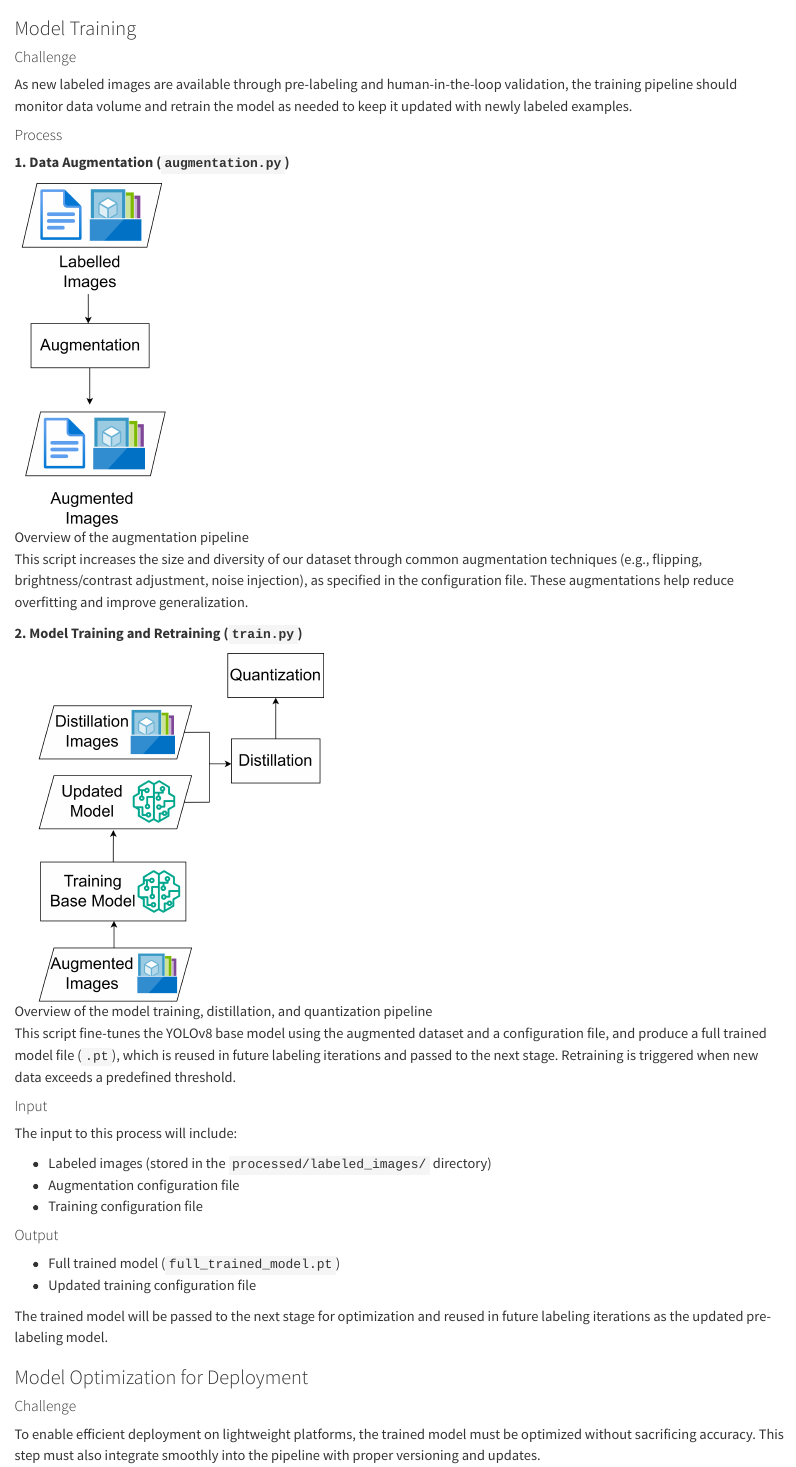
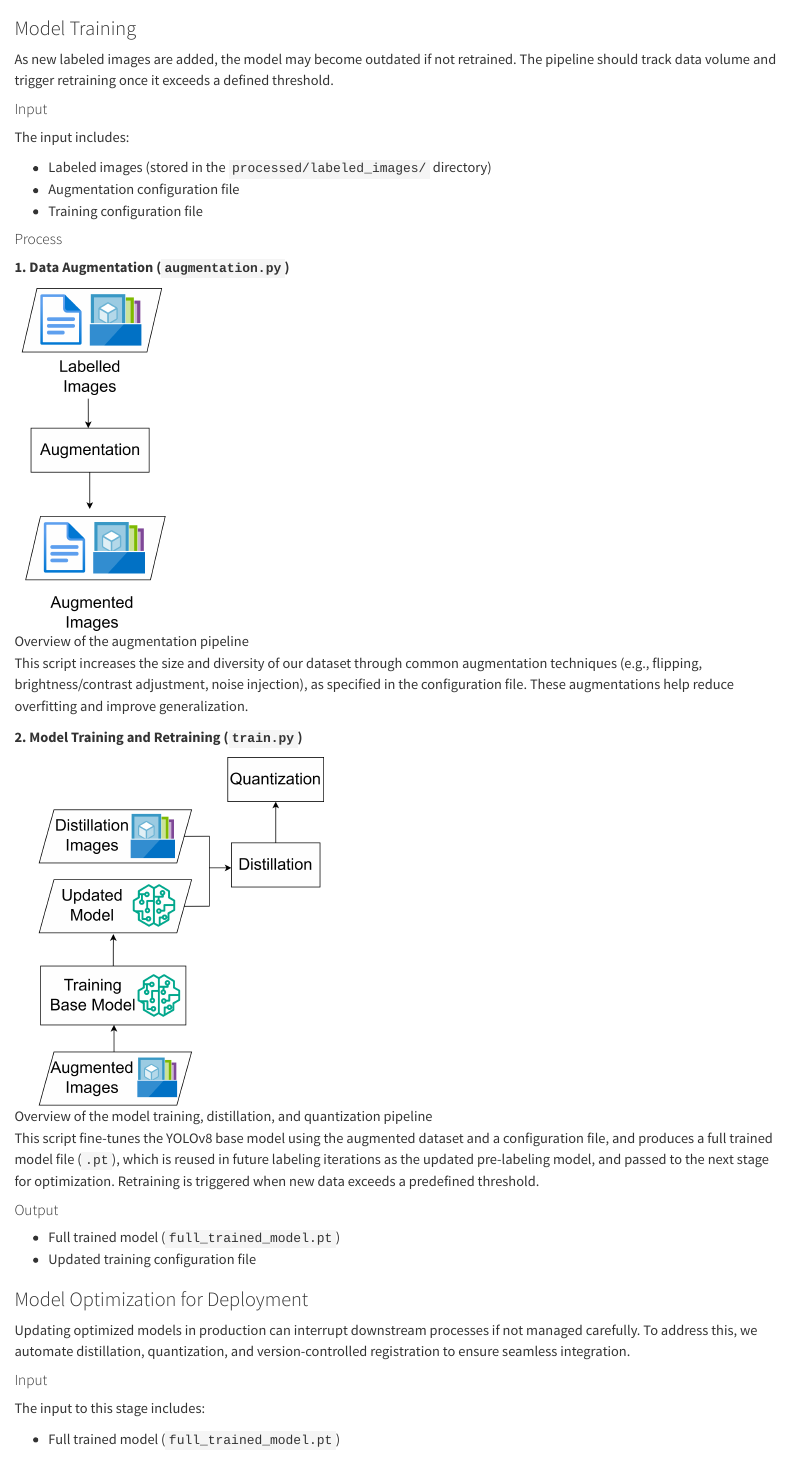
Before and after one commit to Capstone-AutoML/AutoML_Capstone, a Quarto document (reports/_augmentation-training.qmd): the page in a window 1100 px wide, from its top. Rendered offline with R 4.5, knitr and Pandoc in place of Quarto, with nearby package versions.

Commit message:
refactor: restructure the write-up and control the word count

```diff
--- a/reports/_augmentation-training.qmd
+++ b/reports/_augmentation-training.qmd
@@ -1,8 +1,14 @@
 ### Model Training
 
-#### Challenge
+As new labeled images are added, the model may become outdated if not retrained. The pipeline should track data volume and trigger retraining once it exceeds a defined threshold.
 
-As new labeled images are available through pre-labeling and human-in-the-loop validation, the training pipeline should monitor data volume and retrain the model as needed to keep it updated with newly labeled examples.
+#### Input
+
+The input includes:
+
+- Labeled images (stored in the `processed/labeled_images/` directory)
+- Augmentation configuration file
+- Training configuration file
 
 #### Process
 
@@ -16,25 +22,19 @@ This script increases the size and diversity of our dataset through common augme
 
 ![Overview of the model training, distillation, and quantization pipeline](img/train-distill-quantize.png){width=40%}
 
-This script fine-tunes the YOLOv8 base model using the augmented dataset and a configuration file, and produce a full trained model file (`.pt`), which is reused in future labeling iterations and passed to the next stage. Retraining is triggered when new data exceeds a predefined threshold.
-
-#### Input
-
-The input to this process will include:
-
-- Labeled images (stored in the `processed/labeled_images/` directory)
-- Augmentation configuration file
-- Training configuration file
+This script fine-tunes the YOLOv8 base model using the augmented dataset and a configuration file, and produces a full trained model file (`.pt`), which is reused in future labeling iterations as the updated pre-labeling model, and passed to the next stage for optimization. Retraining is triggered when new data exceeds a predefined threshold.
 
 #### Output
 
 - Full trained model (`full_trained_model.pt`)
 - Updated training configuration file
 
-The trained model will be passed to the next stage for optimization and reused in future labeling iterations as the updated pre-labeling model.
-
 ### Model Optimization for Deployment
 
-#### Challenge
+Updating optimized models in production can interrupt downstream processes if not managed carefully. To address this, we automate distillation, quantization, and version-controlled registration to ensure seamless integration.
 
-To enable efficient deployment on lightweight platforms, the trained model must be optimized without sacrificing accuracy. This step must also integrate smoothly into the pipeline with proper versioning and updates.
+#### Input
+
+The input to this stage includes:
+
+- Full trained model (`full_trained_model.pt`)
```
Also changed, not shown: reports/_augmentation-training.qmd (14 more changed lines).
